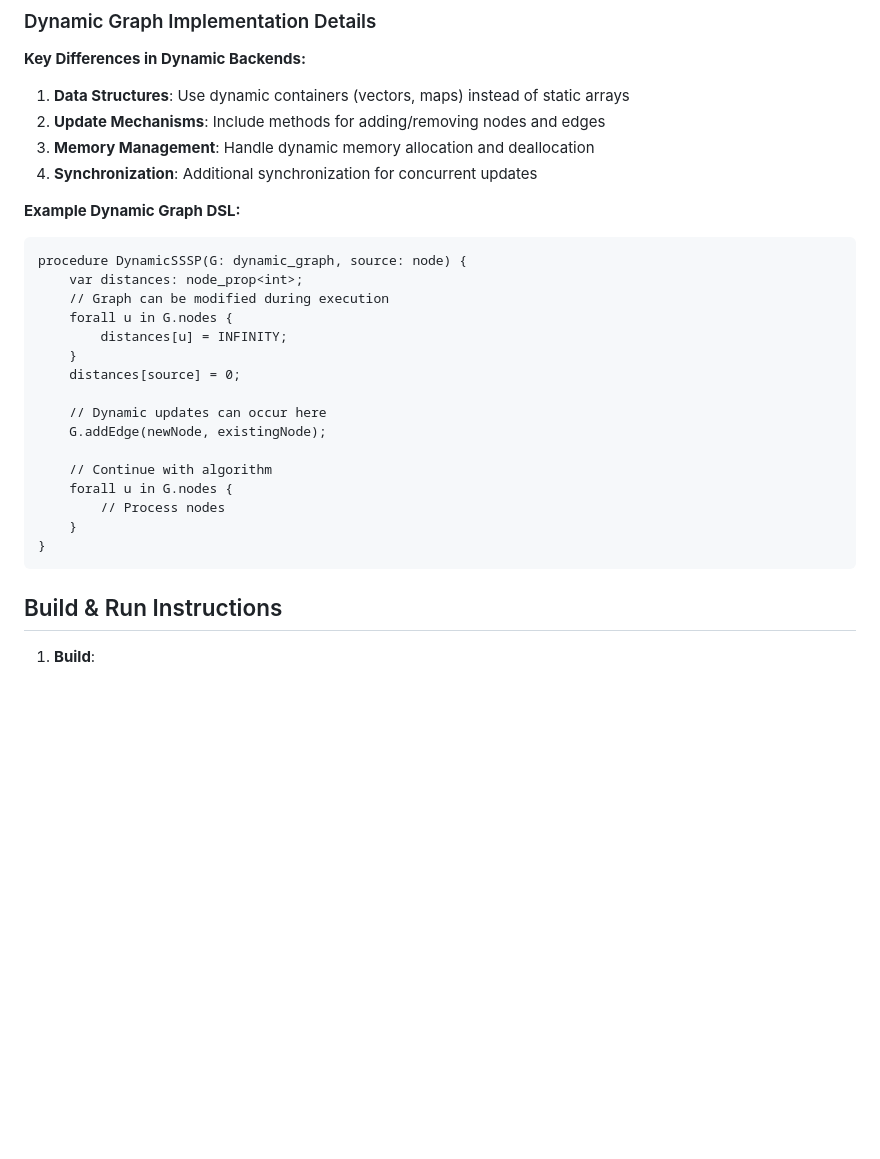
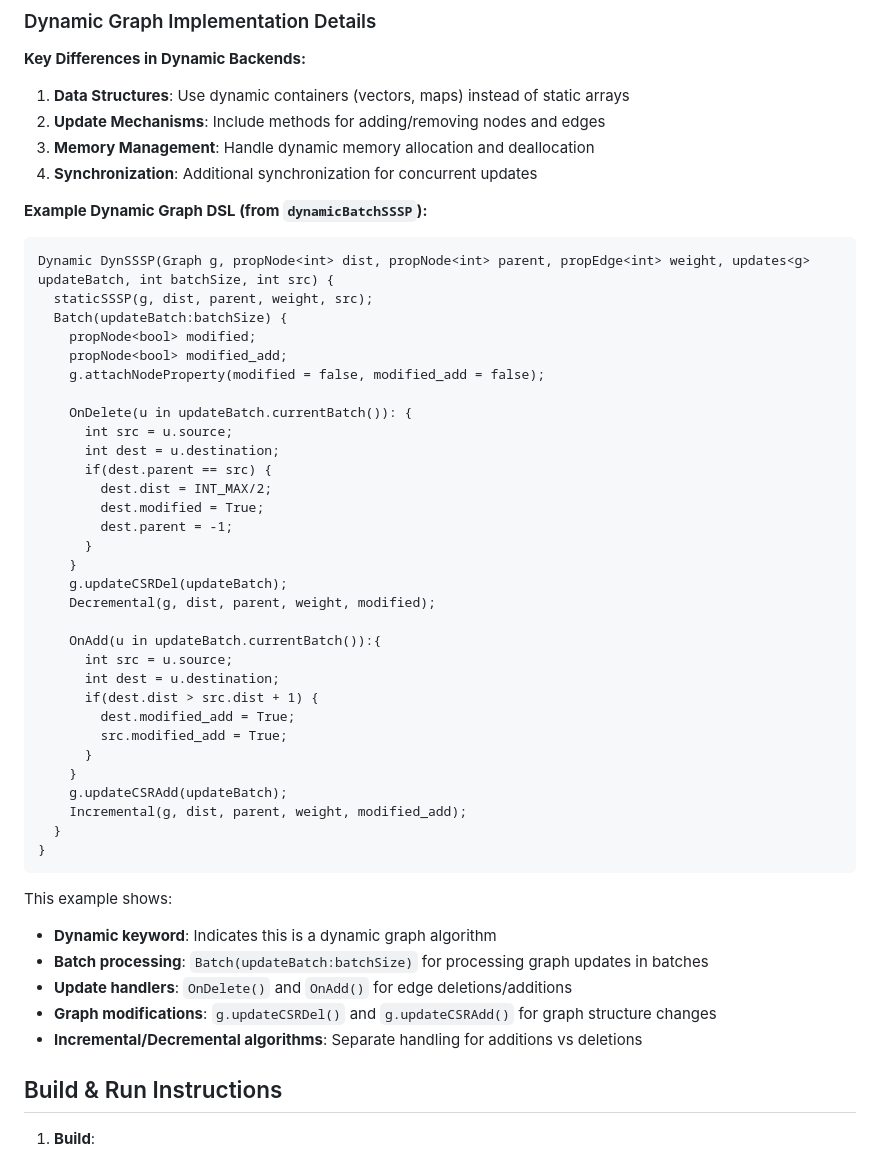
Before and after one commit to shubhamishere/starplat, a Markdown page: src/backends/README.md, the part around the change. Drawn GitHub-style; blank space fills up the shorter version.

Commit message:
dyn dsl example correction

````diff
--- a/src/backends/README.md
+++ b/src/backends/README.md
@@ -246,25 +246,47 @@ Not all backends support dynamic graphs. Currently supported:
 3. **Memory Management**: Handle dynamic memory allocation and deallocation
 4. **Synchronization**: Additional synchronization for concurrent updates
 
-**Example Dynamic Graph DSL:**
+**Example Dynamic Graph DSL (from `dynamicBatchSSSP`):**
 ```
-procedure DynamicSSSP(G: dynamic_graph, source: node) {
-    var distances: node_prop<int>;
-    // Graph can be modified during execution
-    forall u in G.nodes {
-        distances[u] = INFINITY;
+Dynamic DynSSSP(Graph g, propNode<int> dist, propNode<int> parent, propEdge<int> weight, updates<g> updateBatch, int batchSize, int src) {
+  staticSSSP(g, dist, parent, weight, src);
+  Batch(updateBatch:batchSize) {
+    propNode<bool> modified;
+    propNode<bool> modified_add;
+    g.attachNodeProperty(modified = false, modified_add = false);
+
+    OnDelete(u in updateBatch.currentBatch()): {
+      int src = u.source;
+      int dest = u.destination;
+      if(dest.parent == src) {
+        dest.dist = INT_MAX/2;
+        dest.modified = True;
+        dest.parent = -1;
+      }
     }
-    distances[source] = 0;
+    g.updateCSRDel(updateBatch);
+    Decremental(g, dist, parent, weight, modified);
 
-    // Dynamic updates can occur here
-    G.addEdge(newNode, existingNode);
-
-    // Continue with algorithm
-    forall u in G.nodes {
-        // Process nodes
+    OnAdd(u in updateBatch.currentBatch()):{
+      int src = u.source;
+      int dest = u.destination;
+      if(dest.dist > src.dist + 1) {
+        dest.modified_add = True;
+        src.modified_add = True;
+      }
     }
+    g.updateCSRAdd(updateBatch);
+    Incremental(g, dist, parent, weight, modified_add);
+  }
 }
 ```
+
+This example shows:
+- **Dynamic keyword**: Indicates this is a dynamic graph algorithm
+- **Batch processing**: `Batch(updateBatch:batchSize)` for processing graph updates in batches
+- **Update handlers**: `OnDelete()` and `OnAdd()` for edge deletions/additions
+- **Graph modifications**: `g.updateCSRDel()` and `g.updateCSRAdd()` for graph structure changes
+- **Incremental/Decremental algorithms**: Separate handling for additions vs deletions
 
 ## Build & Run Instructions
 
````
